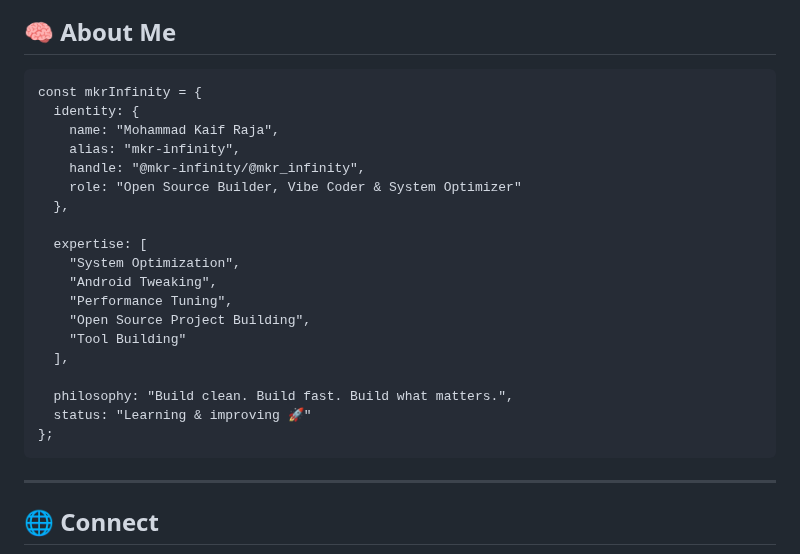
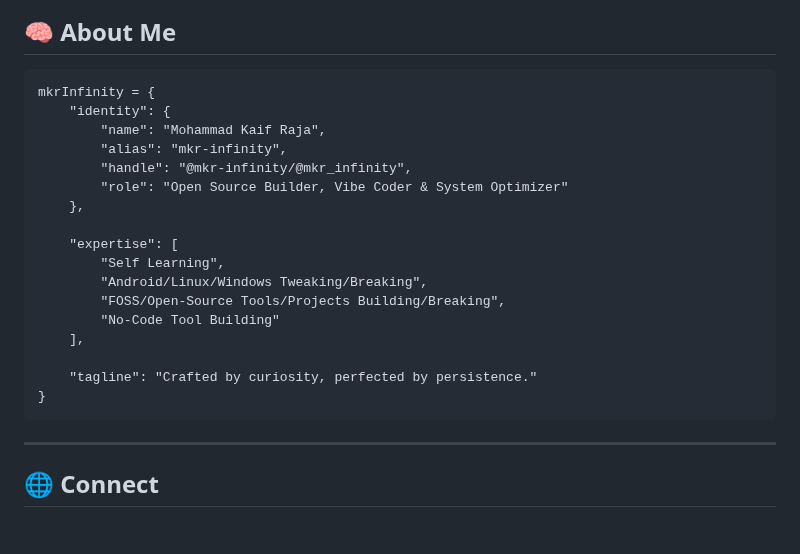
Before and after one commit to mkr-infinity/mkr-infinity, a Markdown page: README.md, the part around the change. GitHub-like rendering; blank space fills up the shorter version.

Commit message:
Refactor mkrInfinity object structure in README

````diff
--- a/README.md
+++ b/README.md
@@ -12,25 +12,23 @@
 
 ## 🧠 About Me
 ```
-const mkrInfinity = {
-  identity: {
-    name: "Mohammad Kaif Raja",
-    alias: "mkr-infinity",
-    handle: "@mkr-infinity/@mkr_infinity",
-    role: "Open Source Builder, Vibe Coder & System Optimizer"
-  },
+mkrInfinity = {
+    "identity": {
+        "name": "Mohammad Kaif Raja",
+        "alias": "mkr-infinity",
+        "handle": "@mkr-infinity/@mkr_infinity",
+        "role": "Open Source Builder, Vibe Coder & System Optimizer"
+    },
 
-  expertise: [
-    "System Optimization",
-    "Android Tweaking",
-    "Performance Tuning",
-    "Open Source Project Building",
-    "Tool Building"
-  ],
+    "expertise": [
+        "Self Learning",
+        "Android/Linux/Windows Tweaking/Breaking",
+        "FOSS/Open-Source Tools/Projects Building/Breaking",
+        "No-Code Tool Building"
+    ],
 
-  philosophy: "Build clean. Build fast. Build what matters.",
-  status: "Learning & improving 🚀"
-};
+    "tagline": "Crafted by curiosity, perfected by persistence."
+}
 ```
 
 ---
````
